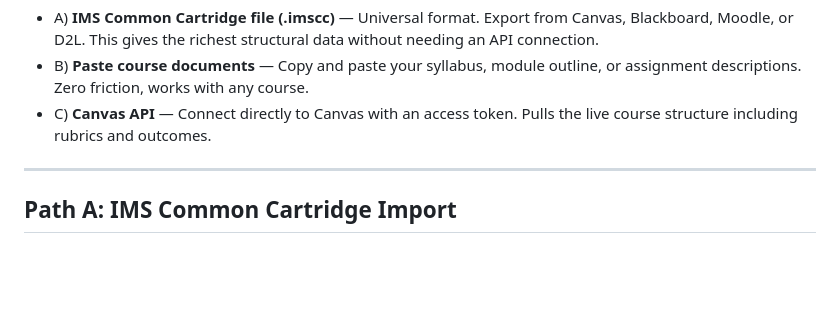
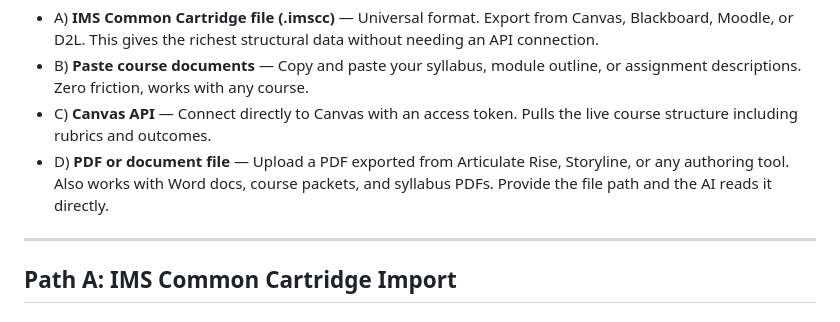
Before and after one commit to savvides/idstack, a Markdown page: course-import/SKILL.md, the part around one of its changes. Drawn GitHub-style; blank space fills up the shorter version.

```diff
--- a/course-import/SKILL.md
+++ b/course-import/SKILL.md
@@ -105,6 +105,9 @@ Options:
      or assignment descriptions. Zero friction, works with any course.
 - C) **Canvas API** — Connect directly to Canvas with an access token. Pulls the
      live course structure including rubrics and outcomes.
+- D) **PDF or document file** — Upload a PDF exported from Articulate Rise,
+     Storyline, or any authoring tool. Also works with Word docs, course packets,
+     and syllabus PDFs. Provide the file path and the AI reads it directly.
 
 ---
 
```
Also changed, not shown: other parts of course-import/SKILL.md (+51 -0 lines), README.md (+1 -1 lines).
